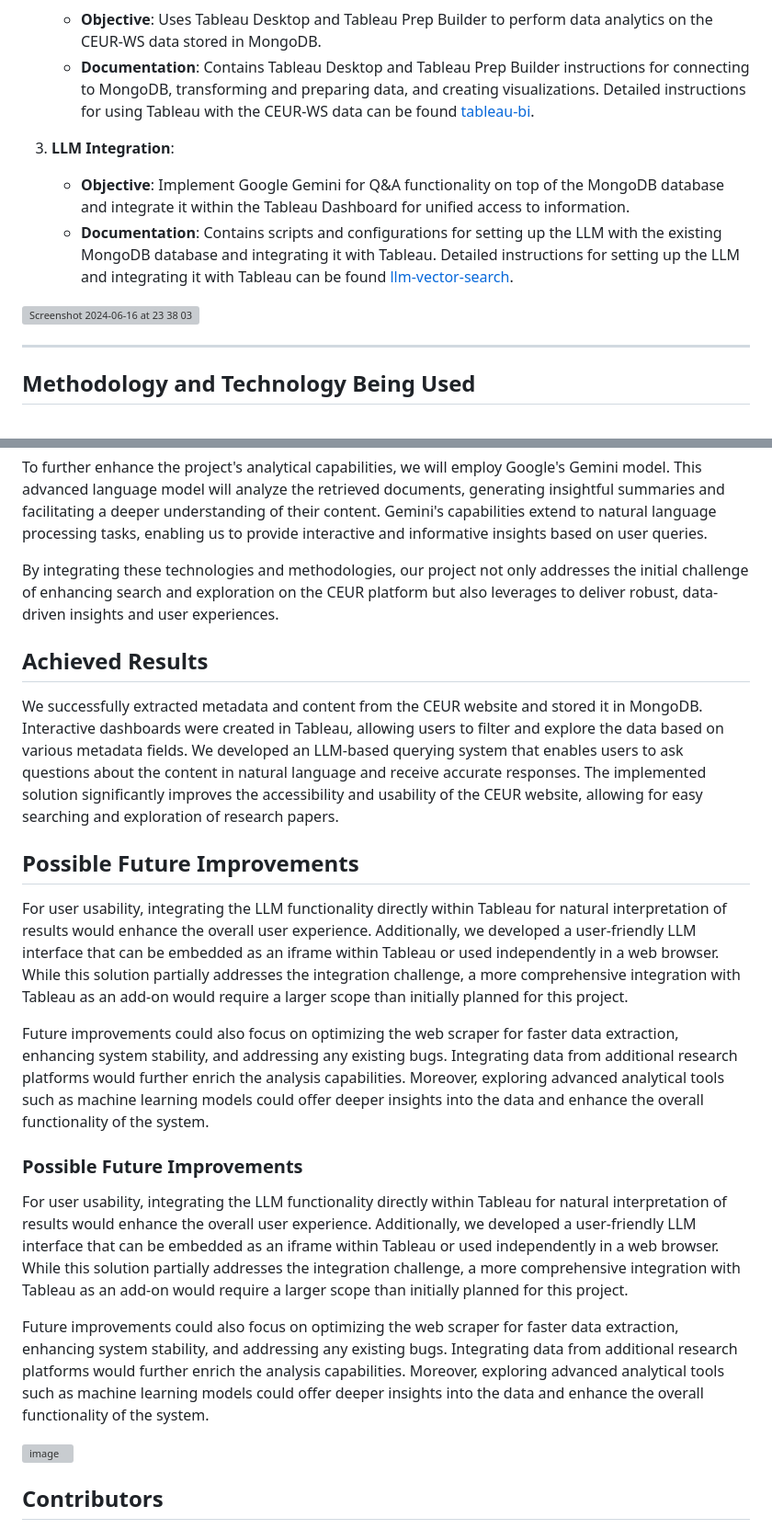
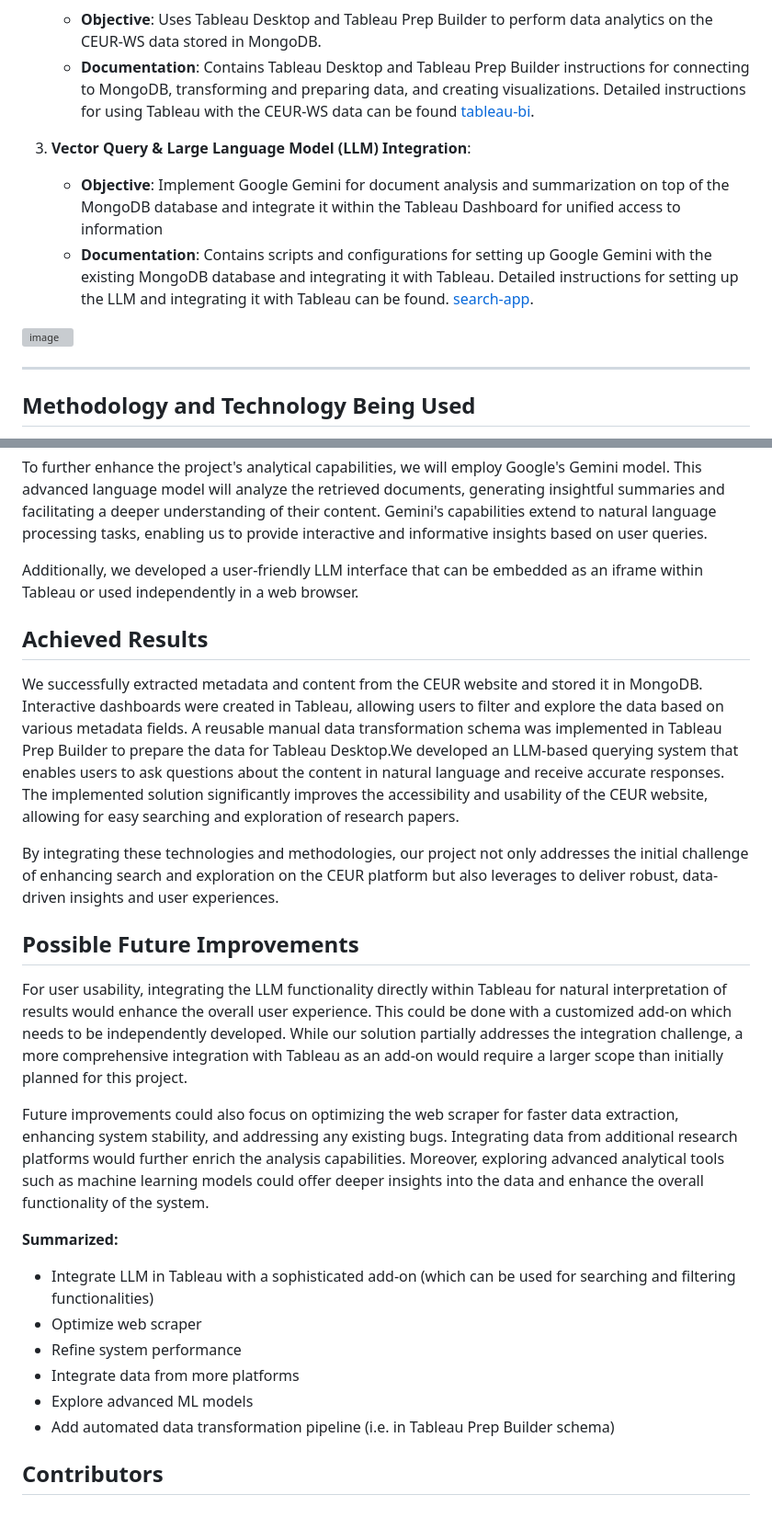
Before and after one commit to uninicol/TBDM-CEUR-WS, a Markdown page: README.md, 2 parts joined by grey strips. Shown: that part at 92% size. Drawn GitHub-style; grey boxes are pictures that could not be loaded.

```diff
--- a/README.md
+++ b/README.md
@@ -20,11 +21,11 @@ The primary tasks outlined in the assignment are reflected in the repository str
    - **Objective**: Uses Tableau Desktop and Tableau Prep Builder to perform data analytics on the CEUR-WS data stored in MongoDB.
    - **Documentation**: Contains Tableau Desktop and Tableau Prep Builder instructions for connecting to MongoDB, transforming and preparing data, and creating visualizations. Detailed instructions for using Tableau with the CEUR-WS data can be found [tableau-bi](tableau-bi/README.md).
 
-3. **LLM Integration**:
-   - **Objective**: Implement Google Gemini for Q&A functionality on top of the MongoDB database and integrate it within the Tableau Dashboard for unified access to information.
-   - **Documentation**: Contains scripts and configurations for setting up the LLM with the existing MongoDB database and integrating it with Tableau. Detailed instructions for setting up the LLM and integrating it with Tableau can be found [llm-vector-search](llm-vector-search/README.md).
+3. **Vector Query & Large Language Model (LLM) Integration**:
+   - **Objective**: Implement Google Gemini for document analysis and summarization on top of the MongoDB database and integrate it within the Tableau Dashboard for unified access to information
+   - **Documentation**: Contains scripts and configurations for setting up Google Gemini with the existing MongoDB database and integrating it with Tableau. Detailed instructions for setting up the LLM and integrating it with Tableau can be found. [search-app](search-app/README.md).
 
-![Screenshot 2024-06-16 at 23 38 03](https://github.com/AronOehrli/TBDM-CEUR-WS/assets/110410464/4ee788ec-a70b-4c89-9455-0b76d898a150)
+![image](https://github.com/AronOehrli/TBDM-CEUR-WS/assets/110410464/7a28de91-0d7d-47eb-b597-c1d3acd5e456)
 
 ---
 ## Methodology and Technology Being Used
@@ -47,25 +46,27 @@ With the data stored and indexed in MongoDB, our next step involves leveraging i
 
 To further enhance the project's analytical capabilities, we will employ Google's Gemini model. This advanced language model will analyze the retrieved documents, generating insightful summaries and facilitating a deeper understanding of their content. Gemini's capabilities extend to natural language processing tasks, enabling us to provide interactive and informative insights based on user queries.
 
-By integrating these technologies and methodologies, our project not only addresses the initial challenge of enhancing search and exploration on the CEUR platform but also leverages to deliver robust, data-driven insights and user experiences.
+Additionally, we developed a user-friendly LLM interface that can be embedded as an iframe within Tableau or used independently in a web browser.
 
 ## Achieved Results
 
-We successfully extracted metadata and content from the CEUR website and stored it in MongoDB. Interactive dashboards were created in Tableau, allowing users to filter and explore the data based on various metadata fields. We developed an LLM-based querying system that enables users to ask questions about the content in natural language and receive accurate responses. The implemented solution significantly improves the accessibility and usability of the CEUR website, allowing for easy searching and exploration of research papers.
+We successfully extracted metadata and content from the CEUR website and stored it in MongoDB. Interactive dashboards were created in Tableau, allowing users to filter and explore the data based on various metadata fields. A reusable manual data transformation schema was implemented in Tableau Prep Builder to prepare the data for Tableau Desktop.We developed an LLM-based querying system that enables users to ask questions about the content in natural language and receive accurate responses. The implemented solution significantly improves the accessibility and usability of the CEUR website, allowing for easy searching and exploration of research papers.
+
+By integrating these technologies and methodologies, our project not only addresses the initial challenge of enhancing search and exploration on the CEUR platform but also leverages to deliver robust, data-driven insights and user experiences.
 
 ## Possible Future Improvements
-For user usability, integrating the LLM functionality directly within Tableau for natural interpretation of results would enhance the overall user experience. Additionally, we developed a user-friendly LLM interface that can be embedded as an iframe within Tableau or used independently in a web browser. While this solution partially addresses the integration challenge, a more comprehensive integration with Tableau as an add-on would require a larger scope than initially planned for this project.
+
+For user usability, integrating the LLM functionality directly within Tableau for natural interpretation of results would enhance the overall user experience. This could be done with a customized add-on which needs to be independently developed.  While our solution partially addresses the integration challenge, a more comprehensive integration with Tableau as an add-on would require a larger scope than initially planned for this project.
 
 Future improvements could also focus on optimizing the web scraper for faster data extraction, enhancing system stability, and addressing any existing bugs. Integrating data from additional research platforms would further enrich the analysis capabilities. Moreover, exploring advanced analytical tools such as machine learning models could offer deeper insights into the data and enhance the overall functionality of the system.
 
-### Possible Future Improvements
-
-For user usability, integrating the LLM functionality directly within Tableau for natural interpretation of results would enhance the overall user experience. Additionally, we developed a user-friendly LLM interface that can be embedded as an iframe within Tableau or used independently in a web browser. While this solution partially addresses the integration challenge, a more comprehensive integration with Tableau as an add-on would require a larger scope than initially planned for this project.
-
-Future improvements could also focus on optimizing the web scraper for faster data extraction, enhancing system stability, and addressing any existing bugs. Integrating data from additional research platforms would further enrich the analysis capabilities. Moreover, exploring advanced analytical tools such as machine learning models could offer deeper insights into the data and enhance the overall functionality of the system.
-
-![image](https://github.com/AronOehrli/TBDM-CEUR-WS/assets/110410464/d24a4046-172c-49a2-9b1a-2d979710dcca)
-
+**Summarized:**
+- Integrate LLM in Tableau with a sophisticated add-on (which can be used for searching and filtering functionalities)
+- Optimize web scraper
+- Refine system performance
+- Integrate data from more platforms
+- Explore advanced ML models
+- Add automated data transformation pipeline (i.e. in Tableau Prep Builder schema)
 
 
 ## Contributors
```
Also changed, not shown: other parts of README.md (+5 -6 lines).
